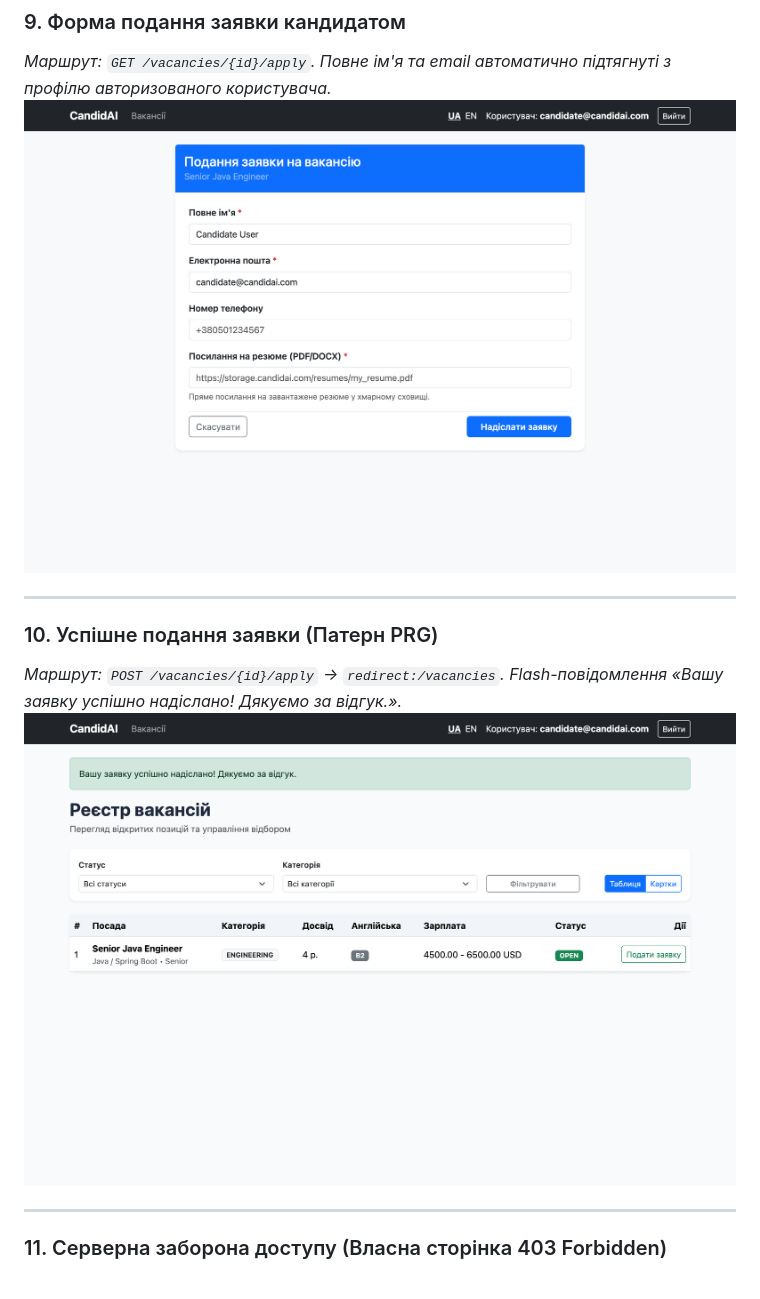
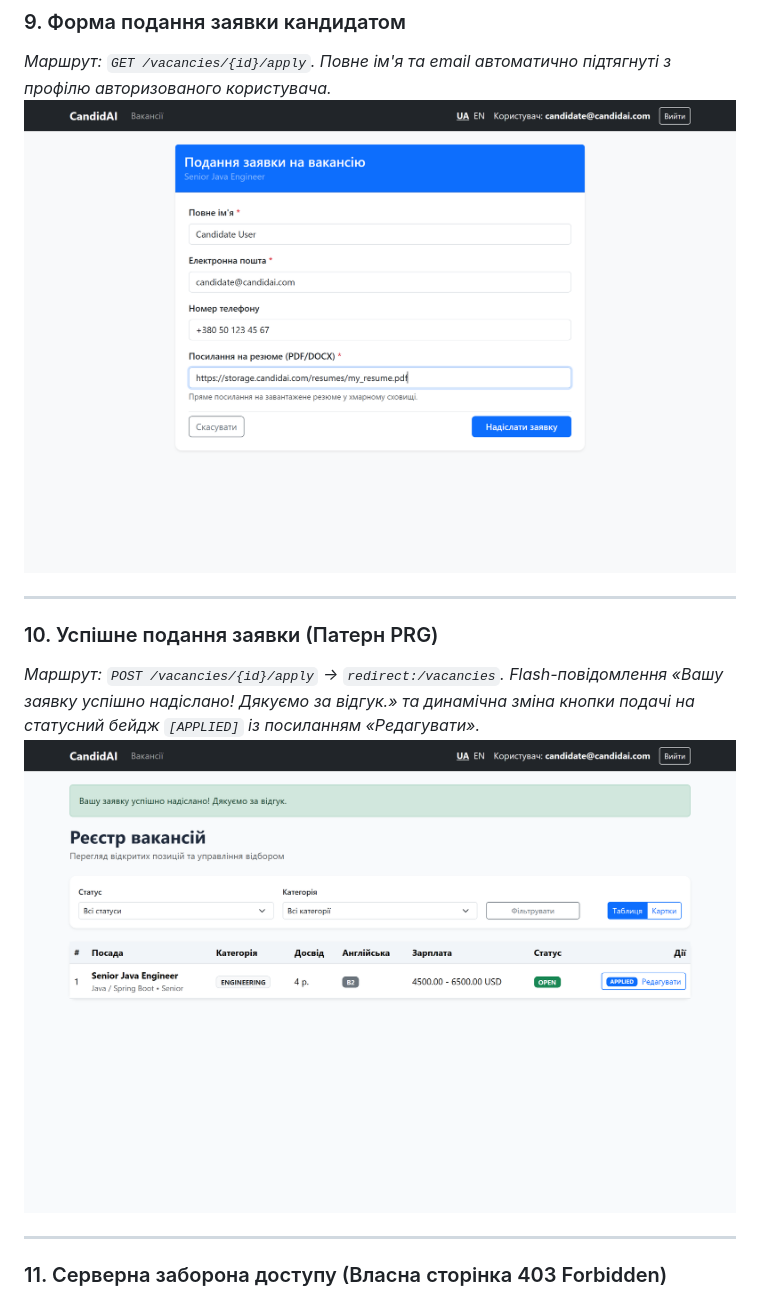
Before and after one commit to humaNukr/CandidAI, a Markdown page: docs/practice-7-report.md, the part around one of its changes. Drawn GitHub-style; pictures changed too: docs/screenshots/09-apply-form-candidate.png, docs/screenshots/10-apply-success.png.

Commit message:
docs(screenshots): update application apply and success screenshots and add candidate edit view

```diff
--- a/docs/practice-7-report.md
+++ b/docs/practice-7-report.md
@@ -211,7 +211,7 @@ HTTP/1.1 403 Forbidden
 ---
 
 ### 10. Успішне подання заявки (Патерн PRG)
-*Маршрут: `POST /vacancies/{id}/apply` -> `redirect:/vacancies`. Flash-повідомлення «Вашу заявку успішно надіслано! Дякуємо за відгук.».*
+*Маршрут: `POST /vacancies/{id}/apply` -> `redirect:/vacancies`. Flash-повідомлення «Вашу заявку успішно надіслано! Дякуємо за відгук.» та динамічна зміна кнопки подачі на статусний бейдж `[APPLIED]` із посиланням «Редагувати».*
 ![10-apply-success](screenshots/10-apply-success.png)
 
 ---
```
Also changed, not shown: other parts of docs/practice-7-report.md (+6 -0 lines), docs/screenshots/14-edit-application-candidate.png (added).
